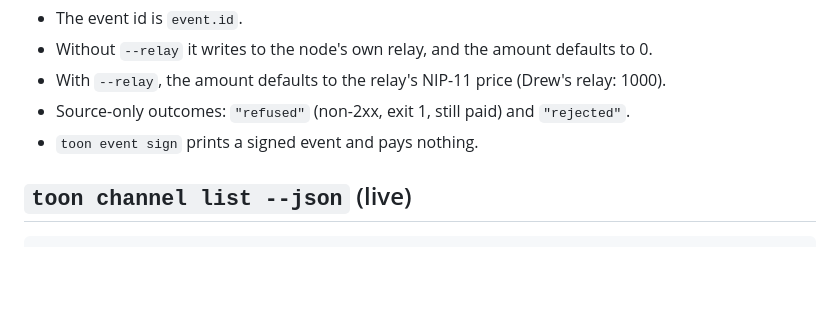
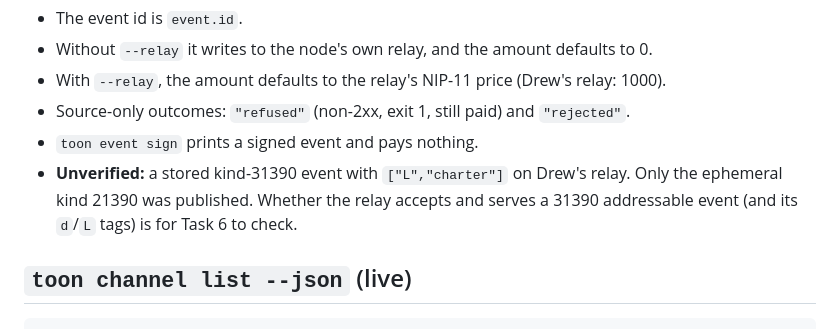
Before and after one commit to drew-dot-com/charter, a Markdown page: docs/spike-notes.md, the part around one of its changes. Drawn GitHub-style; blank space fills up the shorter version.

```diff
--- a/docs/spike-notes.md
+++ b/docs/spike-notes.md
@@ -195,6 +243,9 @@ The test was ephemeral kind 21390 to Drew's relay, so it is not stored for reade
 - With `--relay`, the amount defaults to the relay's NIP-11 price (Drew's relay: 1000).
 - Source-only outcomes: `"refused"` (non-2xx, exit 1, still paid) and `"rejected"`.
 - `toon event sign` prints a signed event and pays nothing.
+- **Unverified:** a stored kind-31390 event with `["L","charter"]` on Drew's relay. Only the
+  ephemeral kind 21390 was published. Whether the relay accepts and serves a 31390 addressable
+  event (and its `d`/`L` tags) is for Task 6 to check.
 
 ## `toon channel list --json` (live)
 
```
Also changed, not shown: other parts of docs/spike-notes.md (+75 -9 lines).
